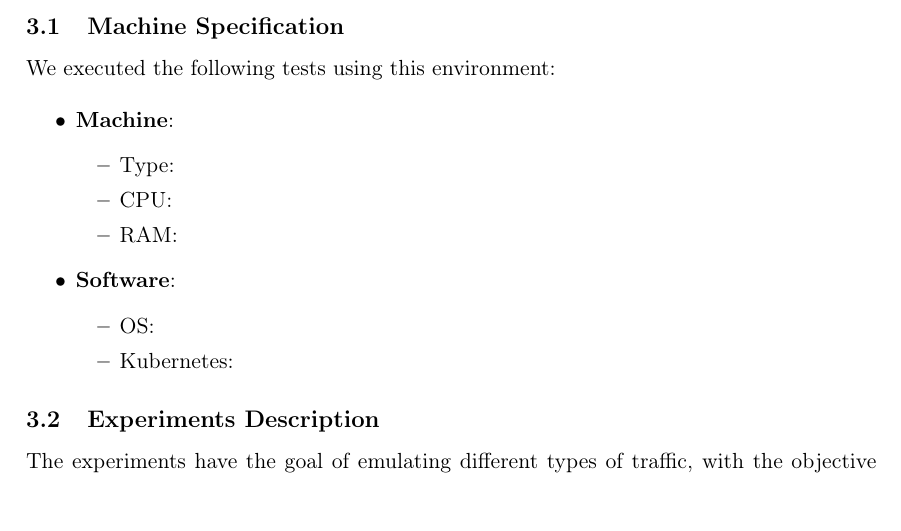
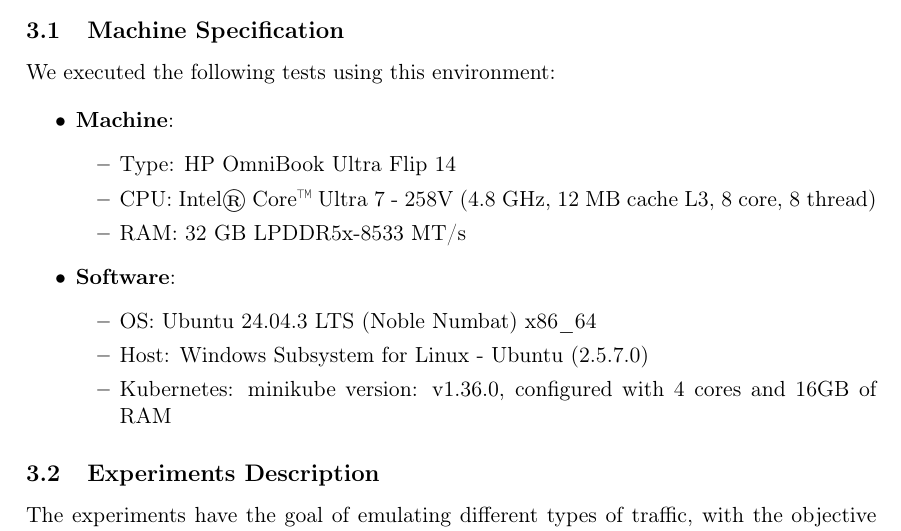
Before and after one commit to LucchesiCarlo/QESM-SWAM-report, a LaTeX document (Report/main.tex, which reads Report/chapters/Experiments.tex): part of page 11 of 21, cut so that both start at the same text. Compiled offline with pdfLaTeX.

Commit message:
updated Experiments
included system's specification used during tests

```diff
--- a/Report/chapters/Experiments.tex
+++ b/Report/chapters/Experiments.tex
@@ -8,14 +8,15 @@ We executed the following tests using this environment:
 \begin{itemize}
     \item \textbf{Machine}:
     \begin{itemize}
-        \item Type:
-        \item CPU:
-        \item RAM:
+        \item Type: HP OmniBook Ultra Flip 14
+        \item CPU: Intel® Core™ Ultra 7 - 258V (4.8 GHz, 12 MB cache L3, 8 core, 8 thread)
+        \item RAM: 32 GB LPDDR5x-8533 MT/s
     \end{itemize}
     \item \textbf{Software}:
     \begin{itemize}
-        \item OS:
-        \item Kubernetes:
+        \item OS: Ubuntu 24.04.3 LTS (Noble Numbat) x86\_64
+        \item Host: Windows Subsystem for Linux - Ubuntu (2.5.7.0)
+        \item Kubernetes: minikube version: v1.36.0, configured with 4 cores and 16GB of RAM
     \end{itemize}
 \end{itemize}
 
```
